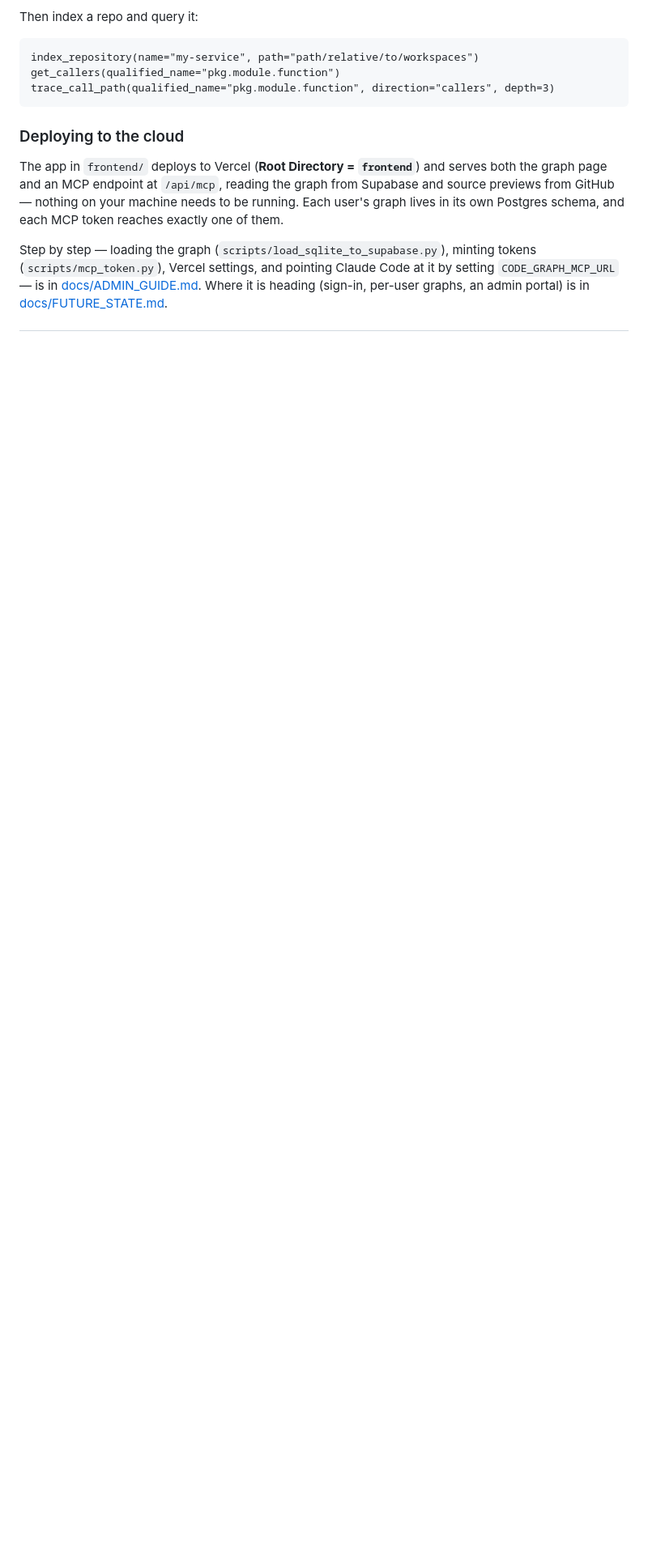
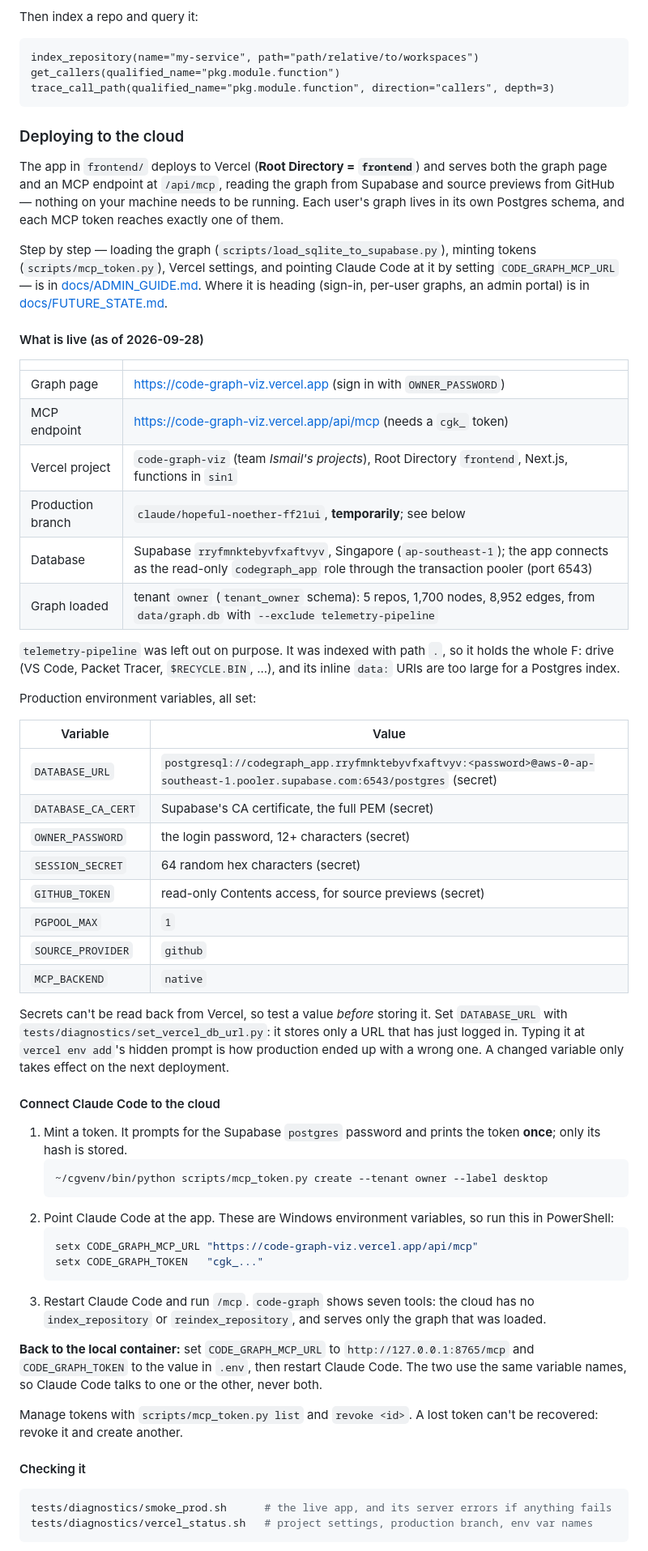
Before and after one commit to The-Data-Platform-Project/code-graph-mcp, a Markdown page: README.md, the part around one of its changes. Shown at 81% size. Rendered like a GitHub page; blank space fills up the shorter version.

````diff
--- a/README.md
+++ b/README.md
@@ -236,3 +236,69 @@ Code at it by setting `CODE_GRAPH_MCP_URL` — is in
 [docs/ADMIN_GUIDE.md](docs/ADMIN_GUIDE.md). Where it is heading (sign-in,
 per-user graphs, an admin portal) is in [docs/FUTURE_STATE.md](docs/FUTURE_STATE.md).
 
+#### What is live (as of 2026-09-28)
+
+| | |
+|---|---|
+| Graph page | https://code-graph-viz.vercel.app (sign in with `OWNER_PASSWORD`) |
+| MCP endpoint | https://code-graph-viz.vercel.app/api/mcp (needs a `cgk_` token) |
+| Vercel project | `code-graph-viz` (team *Ismail's projects*), Root Directory `frontend`, Next.js, functions in `sin1` |
+| Production branch | `claude/hopeful-noether-ff21ui`, **temporarily**; see below |
+| Database | Supabase `rryfmnktebyvfxaftvyv`, Singapore (`ap-southeast-1`); the app connects as the read-only `codegraph_app` role through the transaction pooler (port 6543) |
+| Graph loaded | tenant `owner` (`tenant_owner` schema): 5 repos, 1,700 nodes, 8,952 edges, from `data/graph.db` with `--exclude telemetry-pipeline` |
+
+`telemetry-pipeline` was left out on purpose. It was indexed with path `.`, so
+it holds the whole F: drive (VS Code, Packet Tracer, `$RECYCLE.BIN`, ...), and
+its inline `data:` URIs are too large for a Postgres index.
+
+Production environment variables, all set:
+
+| Variable | Value |
+|---|---|
+| `DATABASE_URL` | `postgresql://codegraph_app.rryfmnktebyvfxaftvyv:<password>@aws-0-ap-southeast-1.pooler.supabase.com:6543/postgres` (secret) |
+| `DATABASE_CA_CERT` | Supabase's CA certificate, the full PEM (secret) |
+| `OWNER_PASSWORD` | the login password, 12+ characters (secret) |
+| `SESSION_SECRET` | 64 random hex characters (secret) |
+| `GITHUB_TOKEN` | read-only Contents access, for source previews (secret) |
+| `PGPOOL_MAX` | `1` |
+| `SOURCE_PROVIDER` | `github` |
+| `MCP_BACKEND` | `native` |
+
+Secrets can't be read back from Vercel, so test a value *before* storing it.
+Set `DATABASE_URL` with `tests/diagnostics/set_vercel_db_url.py`: it stores
+only a URL that has just logged in. Typing it at `vercel env add`'s hidden
+prompt is how production ended up with a wrong one. A changed variable only
+takes effect on the next deployment.
+
+#### Connect Claude Code to the cloud
+
+1. Mint a token. It prompts for the Supabase `postgres` password and prints the
+   token **once**; only its hash is stored.
+   ```bash
+   ~/cgvenv/bin/python scripts/mcp_token.py create --tenant owner --label desktop
+   ```
+2. Point Claude Code at the app. These are Windows environment variables, so run
+   this in PowerShell:
+   ```powershell
+   setx CODE_GRAPH_MCP_URL "https://code-graph-viz.vercel.app/api/mcp"
+   setx CODE_GRAPH_TOKEN   "cgk_..."
+   ```
+3. Restart Claude Code and run `/mcp`. `code-graph` shows seven tools: the cloud
+   has no `index_repository` or `reindex_repository`, and serves only the graph
+   that was loaded.
+
+**Back to the local container:** set `CODE_GRAPH_MCP_URL` to
+`http://127.0.0.1:8765/mcp` and `CODE_GRAPH_TOKEN` to the value in `.env`, then
+restart Claude Code. The two use the same variable names, so Claude Code talks
+to one or the other, never both.
+
+Manage tokens with `scripts/mcp_token.py list` and `revoke <id>`. A lost token
+can't be recovered: revoke it and create another.
+
+#### Checking it
+
+```bash
+tests/diagnostics/smoke_prod.sh      # the live app, and its server errors if anything fails
+tests/diagnostics/vercel_status.sh   # project settings, production branch, env var names
+```
+
````
Also changed, not shown: other parts of README.md (+36 -2 lines), docs/ADMIN_GUIDE.md (+10 -2 lines).
